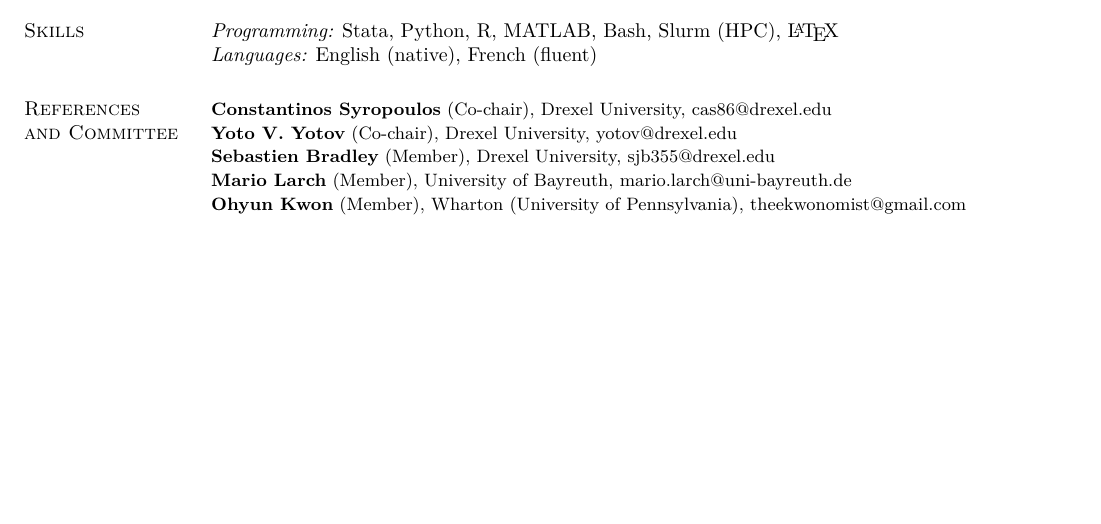
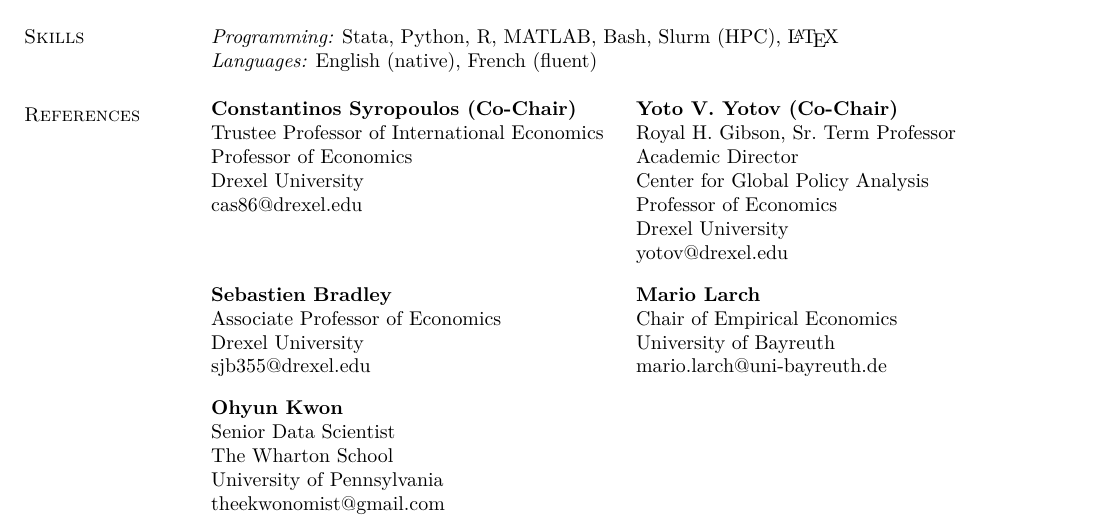
Before and after one commit to bgian123/bgian123.github.io, a LaTeX CV (cv-src/bgres.tex): part of page 4 of 4, cut so that both start at the same text, the shorter picture padded with empty space. Compiled offline with pdfLaTeX.

Commit message:
CV: references in two-column blocks with titles
Co-Authored-By: Claude Opus 5.5 <noreply@anthropic.com>
Claude-Session: https://claude.ai/code/session_014YYAMhzUqWnSYCy7QDtvQQ

```diff
--- a/cv-src/bgres.tex
+++ b/cv-src/bgres.tex
@@ -2,6 +2,7 @@
 \usepackage[T1]{fontenc}
 \usepackage{lmodern}
 \usepackage{needspace}
+\usepackage{array}
 \usepackage[hidelinks]{hyperref}
 \oddsidemargin -.5in
 \evensidemargin -.5in
@@ -174,14 +175,37 @@
 {\it Languages:} English (native), French (fluent)
 
 %-----------------------------------------------------------------
-\section{\sc References\\ and Committee}
-{\small
-{\bf Constantinos Syropoulos} (Co-chair), Drexel University, \href{mailto:cas86@drexel.edu}{cas86@drexel.edu}\\
-{\bf Yoto V. Yotov} (Co-chair), Drexel University, \href{mailto:yotov@drexel.edu}{yotov@drexel.edu}\\
-{\bf Sebastien Bradley} (Member), Drexel University, \href{mailto:sjb355@drexel.edu}{sjb355@drexel.edu}\\
-{\bf Mario Larch} (Member), University of Bayreuth, \href{mailto:mario.larch@uni-bayreuth.de}{mario.larch@uni-bayreuth.de}\\
-{\bf Ohyun Kwon} (Member), Wharton (University of Pennsylvania), \href{mailto:theekwonomist@gmail.com}{theekwonomist@gmail.com}
-}
+\section{\sc References}
+\begin{tabular}{@{}>{\raggedright\arraybackslash}p{2.85in}@{\hspace{0.1in}}>{\raggedright\arraybackslash}p{2.5in}@{}}
+{\bf Constantinos Syropoulos (Co-Chair)} \newline
+Trustee Professor of International Economics \newline
+Professor of Economics \newline
+Drexel University \newline
+\href{mailto:cas86@drexel.edu}{cas86@drexel.edu}
+&
+{\bf Yoto V. Yotov (Co-Chair)} \newline
+Royal H. Gibson, Sr.\ Term Professor \newline
+Academic Director \newline
+Center for Global Policy Analysis \newline
+Professor of Economics \newline
+Drexel University \newline
+\href{mailto:yotov@drexel.edu}{yotov@drexel.edu} \\ \noalign{\vspace{0.9em}}
+{\bf Sebastien Bradley} \newline
+Associate Professor of Economics \newline
+Drexel University \newline
+\href{mailto:sjb355@drexel.edu}{sjb355@drexel.edu}
+&
+{\bf Mario Larch} \newline
+Chair of Empirical Economics \newline
+University of Bayreuth \newline
+\href{mailto:mario.larch@uni-bayreuth.de}{mario.larch@uni-bayreuth.de} \\ \noalign{\vspace{0.9em}}
+{\bf Ohyun Kwon} \newline
+Senior Data Scientist \newline
+The Wharton School \newline
+University of Pennsylvania \newline
+\href{mailto:theekwonomist@gmail.com}{theekwonomist@gmail.com}
+& \\
+\end{tabular}
 
 \end{resume}
 \end{document}
```
Also changed, not shown: cv-src/bgres.pdf, cv.pdf, 4 other files.
